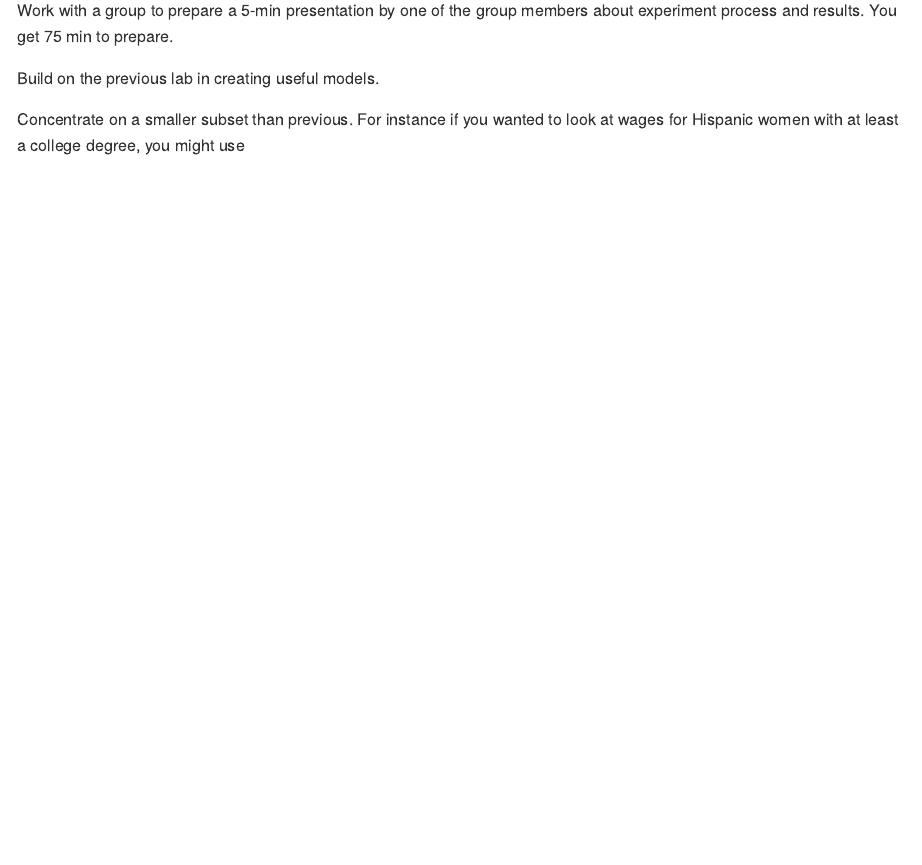
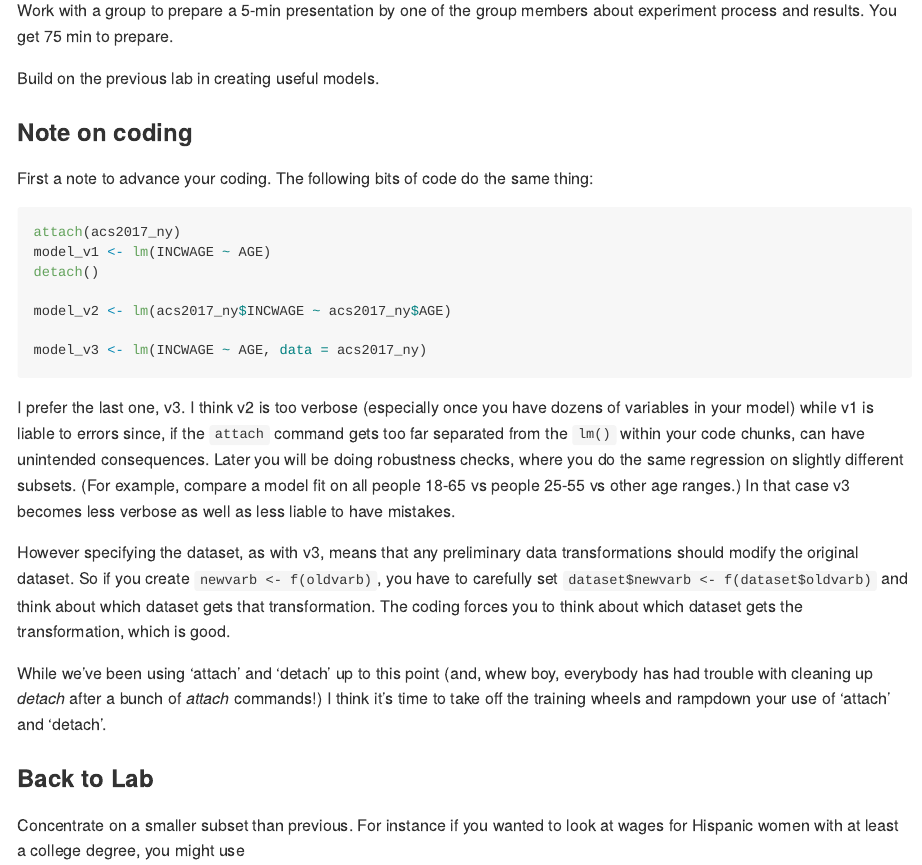
Before and after one commit to kevinrfoster/ecob2000_lab5, an R Markdown document (lab5.Rmd): the page in a window 1100 px wide, from 400 px down. Rendered offline with R 4.5, knitr and Pandoc, with nearby package versions; long lines of code are wrapped.

Commit message:
Add files via upload

````diff
--- a/lab5.Rmd
+++ b/lab5.Rmd
@@ -14,6 +14,25 @@ Work with a group to prepare a 5-min presentation by one of the group members ab
 
 Build on the previous lab in creating useful models.
 
+### Note on coding
+First a note to advance your coding. The following bits of code do the same thing:
+```{r eval=FALSE}
+attach(acs2017_ny)
+model_v1 <- lm(INCWAGE ~ AGE)
+detach()
+
+model_v2 <- lm(acs2017_ny$INCWAGE ~ acs2017_ny$AGE)
+
+model_v3 <- lm(INCWAGE ~ AGE, data = acs2017_ny)
+
+```
+I prefer the last one, v3. I think v2 is too verbose (especially once you have dozens of variables in your model) while v1 is liable to errors since, if the `attach` command gets too far separated from the `lm()` within your code chunks, can have unintended consequences. Later you will be doing robustness checks, where you do the same regression on slightly different subsets. (For example, compare a model fit on all people 18-65 vs people 25-55 vs other age ranges.) In that case v3 becomes less verbose as well as less liable to have mistakes.
+
+However specifying the dataset, as with v3, means that any preliminary data transformations should modify the original dataset. So if you create `newvarb <- f(oldvarb)`, you have to carefully set `dataset$newvarb <- f(dataset$oldvarb)` and think about which dataset gets that transformation. The coding forces you to think about which dataset gets the transformation, which is good.
+
+While we've been using 'attach' and 'detach' up to this point (and, whew boy, everybody has had trouble with cleaning up *detach* after a bunch of *attach* commands!) I think it's  time to take off the training wheels and rampdown your use of 'attach' and 'detach'.
+
+### Back to Lab
 Concentrate on a smaller subset than previous. For instance if you wanted to look at wages for Hispanic women with at least a college degree, you might use
 
 ```{r eval = FALSE}
````
Also changed, not shown: README.md.
